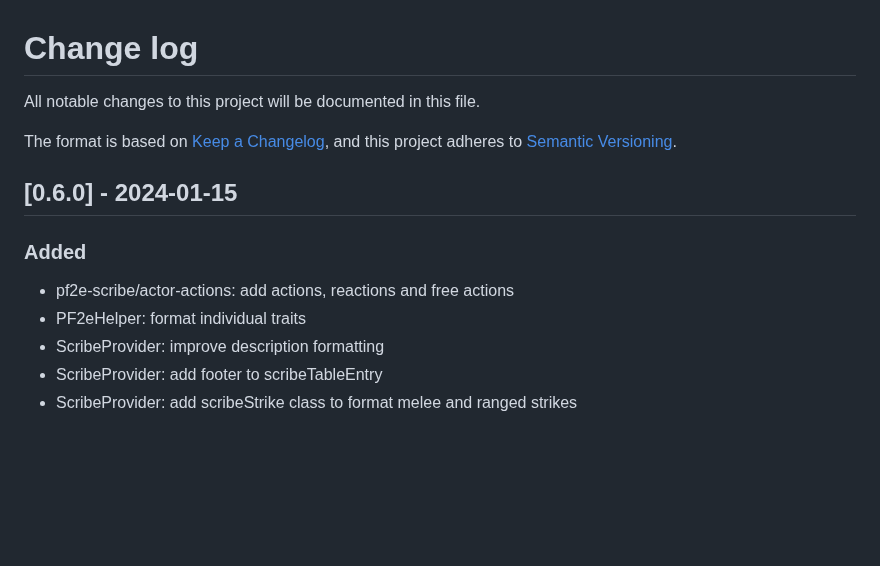
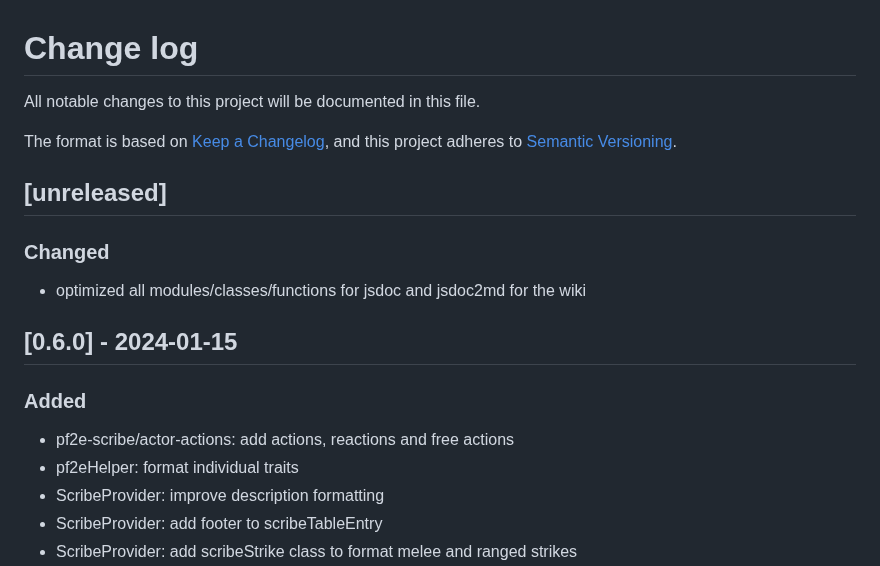
Before and after one commit to bushvin/actor-export, a Markdown page: CHANGELOG.md, the part around one of its changes. GitHub-like rendering; blank space fills up the shorter version.

```diff
--- a/CHANGELOG.md
+++ b/CHANGELOG.md
@@ -5,12 +5,18 @@ All notable changes to this project will be documented in this file.
 The format is based on [Keep a Changelog](https://keepachangelog.com/en/1.0.0/),
 and this project adheres to [Semantic Versioning](https://semver.org/spec/v2.0.0.html).
 
+## [unreleased]
+
+### Changed
+
+- optimized all modules/classes/functions for jsdoc and jsdoc2md for the wiki
+
 ## [0.6.0] - 2024-01-15
 
 ### Added
 
 - pf2e-scribe/actor-actions: add actions, reactions and free actions
-- PF2eHelper: format individual traits
+- pf2eHelper: format individual traits
 - ScribeProvider: improve description formatting
 - ScribeProvider: add footer to scribeTableEntry
 - ScribeProvider: add scribeStrike class to format melee and ranged strikes
```
Also changed, not shown: other parts of CHANGELOG.md (+7 -7 lines).
